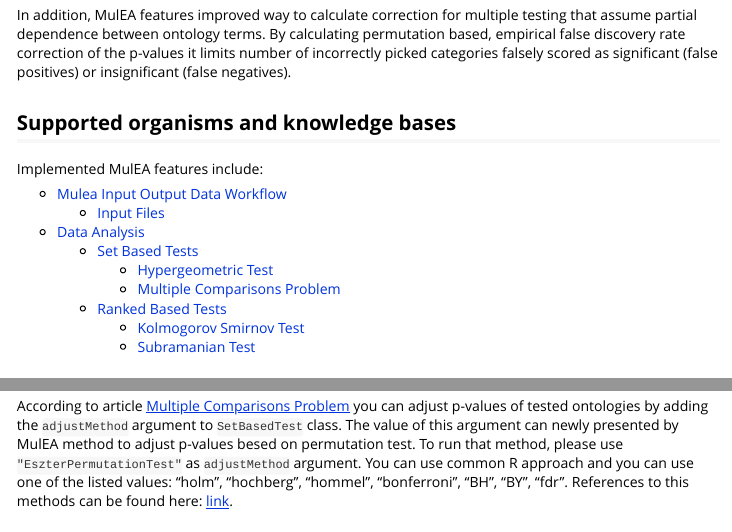
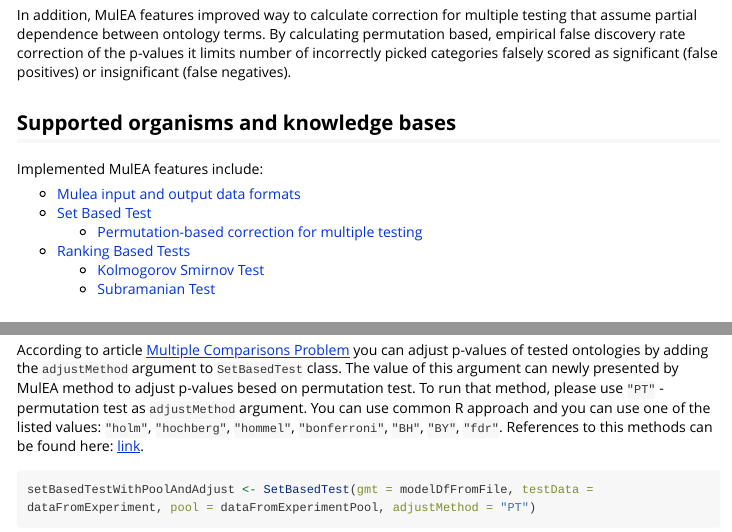
Before and after one commit to koralgooll/MulEA, an R Markdown document (vignettes/MulEA.Rmd): the page in a window 1100 px wide, from 490 px down, and a second part further down, joined at a grey line. Rendered offline with R 4.5, knitr and Pandoc, with nearby package versions; some code elsewhere in the file could not run offline; long lines of code are wrapped.

Commit message:
Documentation improvement.

```diff
--- a/vignettes/MulEA.Rmd
+++ b/vignettes/MulEA.Rmd
@@ -25,19 +25,14 @@ knitr::opts_chunk$set(echo = TRUE, warning = TRUE, message = TRUE, error = FALSE
 
 
 
-
-
 Implemented MulEA features include:
 
-- [Mulea Input Output Data Workflow](#mulea-input-output-data-workflow)
-    - [Input Files](#File)
-- [Data Analysis](#data-analysis)
-    - [Set Based Tests](#set-based-tests)
-        - [Hypergeometric Test](#hypergeometric-test)
-        - [Multiple Comparisons Problem](#multiple-comparisons-problem)
-    - [Ranked Based Tests](#ranked-based-tests)
-        - [Kolmogorov Smirnov Test](#kolmogorov-smirnov-test)
-        - [Subramanian Test](#subramanian-test)
+- [Mulea input and output data formats](#mulea-input-and-output-data-formats)
+- [Set Based Test](#set-based-test)
+    - [Permutation-based correction for multiple testing](#permutation-based-correction-for-multiple-testing)
+- [Ranking Based Tests](#ranking-based-tests)
+    - [Kolmogorov Smirnov Test](#kolmogorov-smirnov-test)
+    - [Subramanian Test](#subramanian-test)
 
 
 ## Mulea input and output data formats
@@ -124,0 +122,2 @@ knitr::kable(setBasedTestWithPoolRes, caption = "Set Based Test Result Data Fram
+According to article [Multiple Comparisons Problem](https://en.wikipedia.org/wiki/Multiple_comparisons_problem) you can adjust p-values of tested ontologies by adding the `adjustMethod` argument to `SetBasedTest` class. The value of this argument can newly presented by MulEA method to adjust p-values besed on permutation test. To run that method, please use `"PT"` - permutation test as `adjustMethod` argument.
+You can use common R approach and you can use one of the listed values: `"holm"`, `"hochberg"`, `"hommel"`, `"bonferroni"`, `"BH"`, `"BY"`, `"fdr"`. References to this methods can be found here: [link](http://stat.ethz.ch/R-manual/R-devel/library/stats/html/p.adjust.html).
@@ -124,0 +126 @@ knitr::kable(setBasedTestWithPoolRes, caption = "Set Based Test Result Data Fram
+setBasedTestWithPoolAndAdjust <- SetBasedTest(gmt = modelDfFromFile, testData = dataFromExperiment, pool = dataFromExperimentPool, adjustMethod = "PT")
@@ -183,2 +216,0 @@ knitr::kable(rankedBasedTestKsRes, caption = "Ranked Based Test Result Data Fram
-According to article [Multiple Comparisons Problem](https://en.wikipedia.org/wiki/Multiple_comparisons_problem) you can adjust p-values of tested ontologies by adding the `adjustMethod` argument to `SetBasedTest` class. The value of this argument can newly presented by MulEA method to adjust p-values besed on permutation test. To run that method, please use `"EszterPermutationTest"` as `adjustMethod` argument.
-You can use common R approach and you can use one of the listed values: "holm", "hochberg", "hommel", "bonferroni", "BH", "BY", "fdr". References to this methods can be found here: [link](http://stat.ethz.ch/R-manual/R-devel/library/stats/html/p.adjust.html).
```
Also changed, not shown: R/SetBasedTest.R (+4 -1 lines), vignettes/MulEA.Rmd (69 more changed lines), 1 other file.
